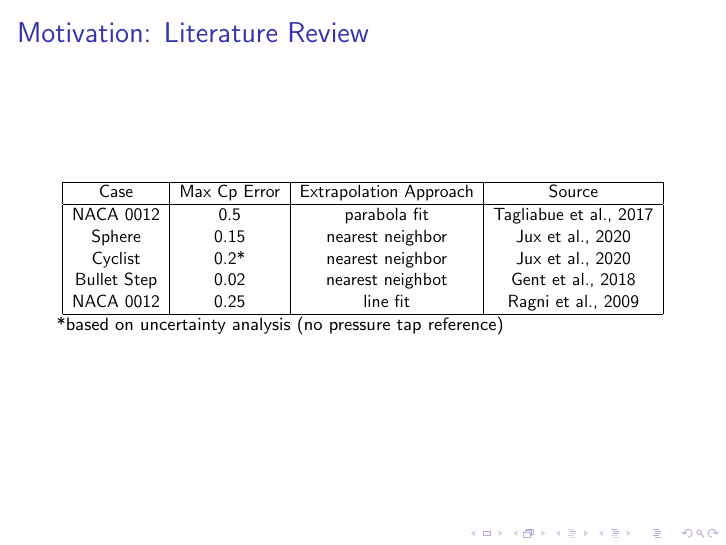
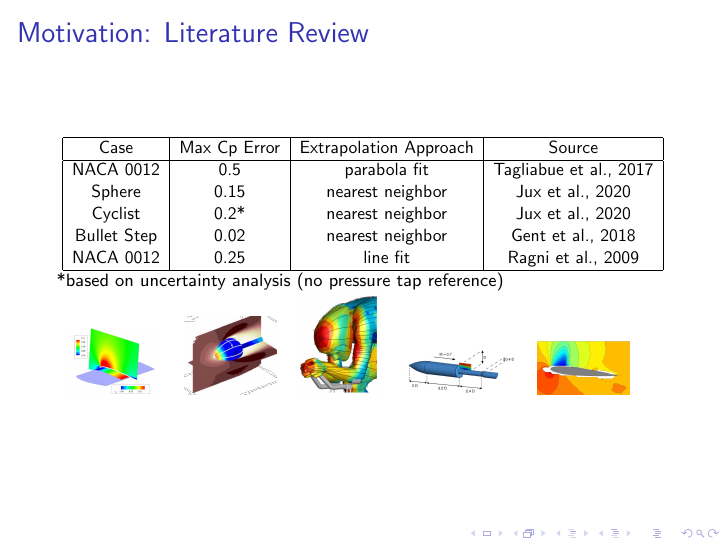
Before and after one commit to julianlpowers/PressurePIV, LaTeX slides (pres.tex): page 3 of 10. Compiled offline with pdfLaTeX.

Commit message:
fix: correct spelling error in presentation and update LaTeX settings for improved build process

```diff
--- a/pres.tex
+++ b/pres.tex
@@ -67,12 +67,19 @@
             NACA 0012    & 0.5          & parabola fit           & Tagliabue et al., 2017 \\
             Sphere       & 0.15         & nearest neighbor       & Jux et al., 2020       \\
             Cyclist      & 0.2*         & nearest neighbor       & Jux et al., 2020       \\
-            Bullet Step  & 0.02         & nearest neighbot       & Gent et al., 2018      \\
+            Bullet Step  & 0.02         & nearest neighbor       & Gent et al., 2018      \\
             NACA 0012    & 0.25         & line fit               & Ragni et al., 2009     \\
         \hline
     \end{tabular}
     }
     \footnotesize{*based on uncertainty analysis (no pressure tap reference)}
+    \begin{tabular}{ccccc}
+        \includegraphics[width = 0.15\textwidth]{figs/for_pres/0012_tagliabue.png} &
+        \includegraphics[width = 0.15\textwidth]{figs/for_pres/sphere.png} &
+        \includegraphics[width = 0.13\textwidth]{figs/for_pres/cyclist.png} &
+        \includegraphics[width = 0.18\textwidth]{figs/for_pres/bullet_step.png} &
+        \includegraphics[width = 0.15\textwidth]{figs/for_pres/0012_ragni.png}
+    \end{tabular}
 \end{frame}
 
 % Issues Slide
```
Also changed, not shown: figs/for_pres/0012_ragni.png (added), figs/for_pres/0012_tagliabue.png (added), figs/for_pres/bullet_step.png (added), figs/for_pres/cyclist.png (added), figs/for_pres/sphere.png (added), 5 other files.
